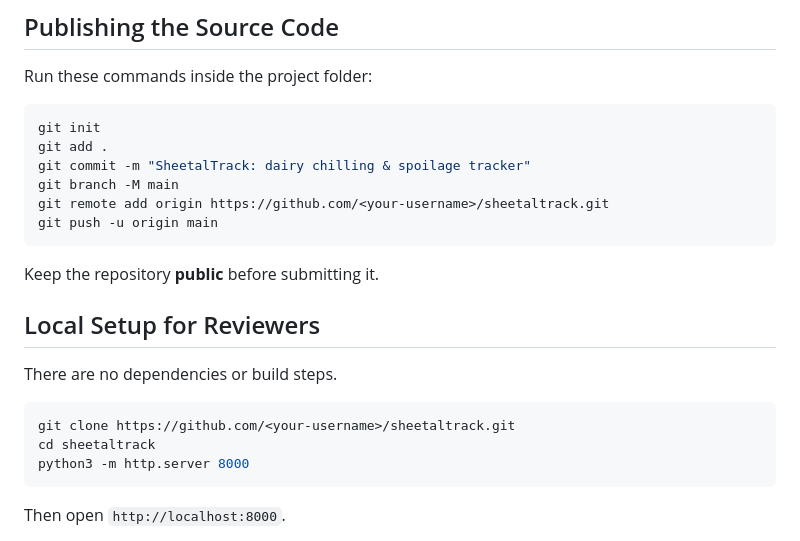
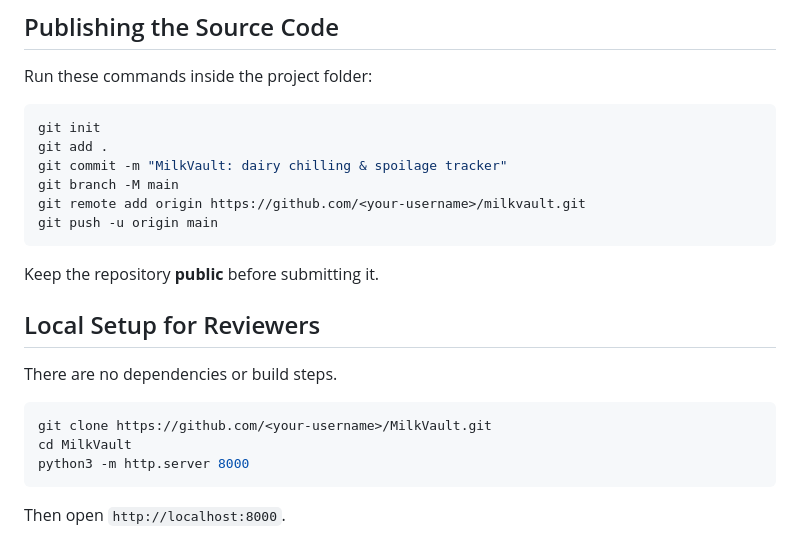
Before and after one commit to Asfiashub/OAKS-task-round-2-, a Markdown page: README.md, the part around the change. Rendered like a GitHub page.

````diff
--- a/README.md
+++ b/README.md
@@ -102,9 +102,9 @@ Run these commands inside the project folder:
 ```bash
 git init
 git add .
-git commit -m "SheetalTrack: dairy chilling & spoilage tracker"
+git commit -m "MilkVault: dairy chilling & spoilage tracker"
 git branch -M main
-git remote add origin https://github.com/<your-username>/sheetaltrack.git
+git remote add origin https://github.com/<your-username>/milkvault.git
 git push -u origin main
 ```
 
@@ -115,8 +115,8 @@ Keep the repository **public** before submitting it.
 There are no dependencies or build steps.
 
 ```bash
-git clone https://github.com/<your-username>/sheetaltrack.git
-cd sheetaltrack
+git clone https://github.com/<your-username>/MilkVault.git
+cd MilkVault
 python3 -m http.server 8000
 ```
 
````
